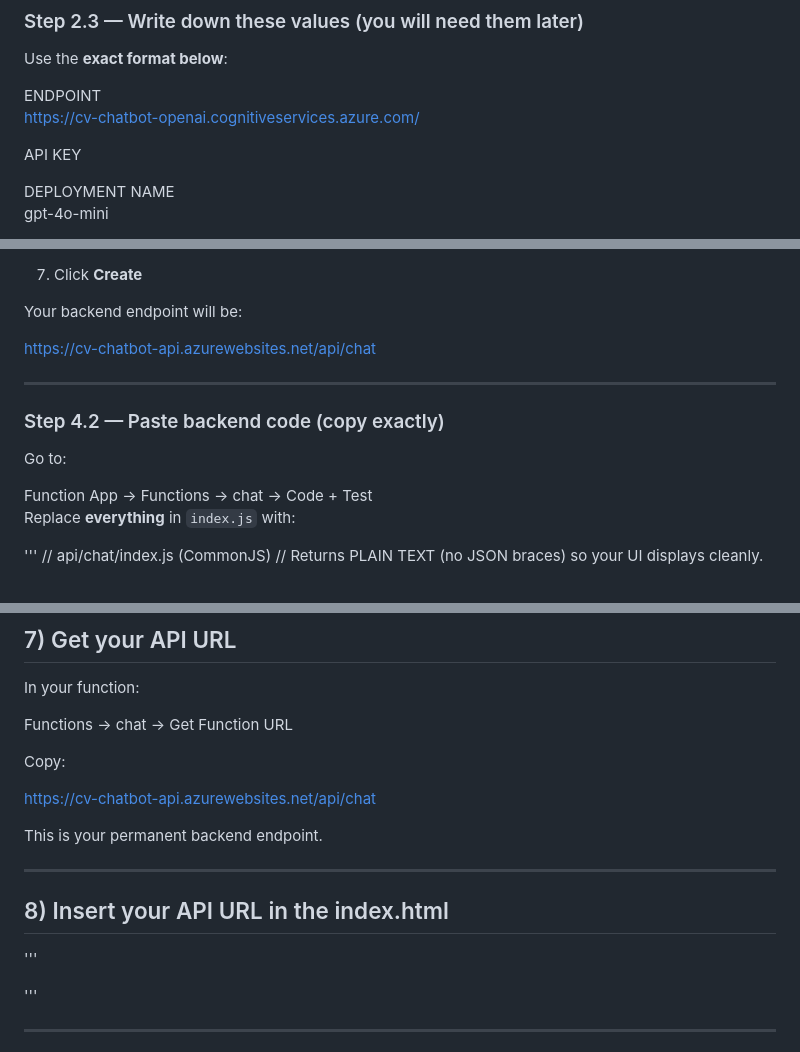
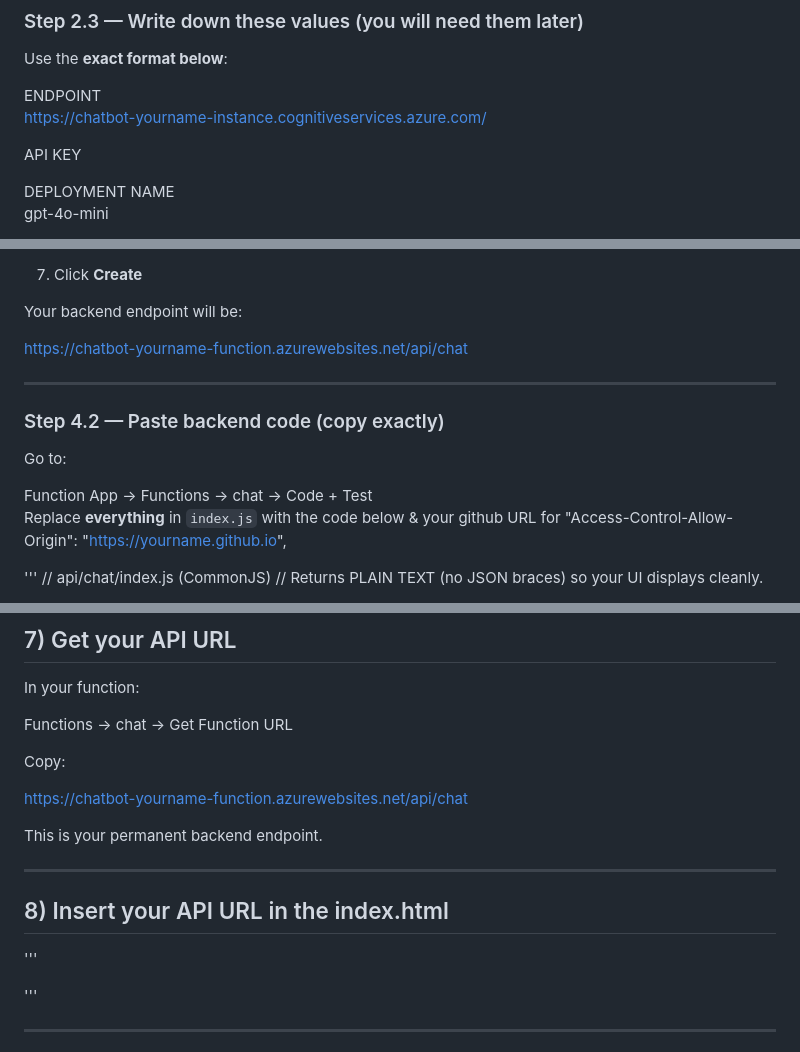
Before and after one commit to JuliaBaucher/MicrosoftChatbot, a Markdown page: README.md, 3 parts joined by grey strips. Drawn GitHub-style.

```diff
--- a/README.md
+++ b/README.md
@@ -108,7 +108,7 @@ To confirm the resource exists:
 Use the **exact format below**:
 
 ENDPOINT
-https://cv-chatbot-openai.cognitiveservices.azure.com/
+https://chatbot-yourname-instance.cognitiveservices.azure.com/
 
 API KEY
 <your-key-1>
@@ -185,7 +185,7 @@ Wait until the Function App is **Running**
 
 Your backend endpoint will be:
 
-https://cv-chatbot-api.azurewebsites.net/api/chat
+https://chatbot-yourname-function.azurewebsites.net/api/chat
 
 ---
 
@@ -194,7 +194,7 @@ https://cv-chatbot-api.azurewebsites.net/api/chat
 Go to:
 
 Function App → Functions → chat → Code + Test
-Replace **everything** in `index.js` with:
+Replace **everything** in `index.js` with the code below & your github URL for  "Access-Control-Allow-Origin": "https://yourname.github.io",
 
 '''
 // api/chat/index.js (CommonJS)
@@ -384,7 +384,7 @@ Functions → chat → Get Function URL
 
 Copy:
 
-https://cv-chatbot-api.azurewebsites.net/api/chat
+https://chatbot-yourname-function.azurewebsites.net/api/chat
 
 This is your permanent backend endpoint.
 
@@ -396,7 +396,7 @@ This is your permanent backend endpoint.
 
 
 <script>
-const API_URL = "YOUR API URL"; // const API_URL = "https://cv-chatbot-api.azurewebsites.net/api/chat";
+const API_URL = "YOUR API URL"; // const API_URL = "https://chatbot-yourname-function.azurewebsites.net/api/chat";
 </script>
 
 '''
```
Also changed, not shown: other parts of README.md (+10 -10 lines).
